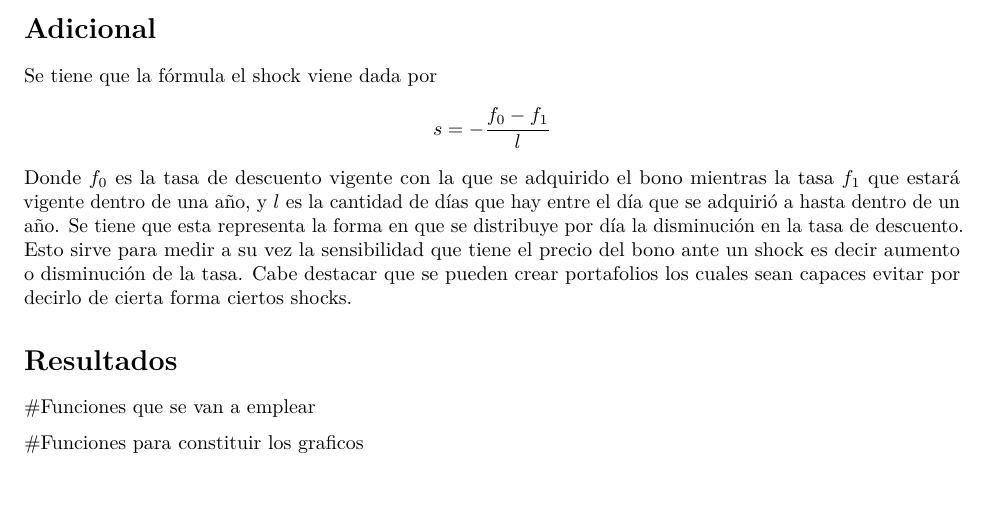
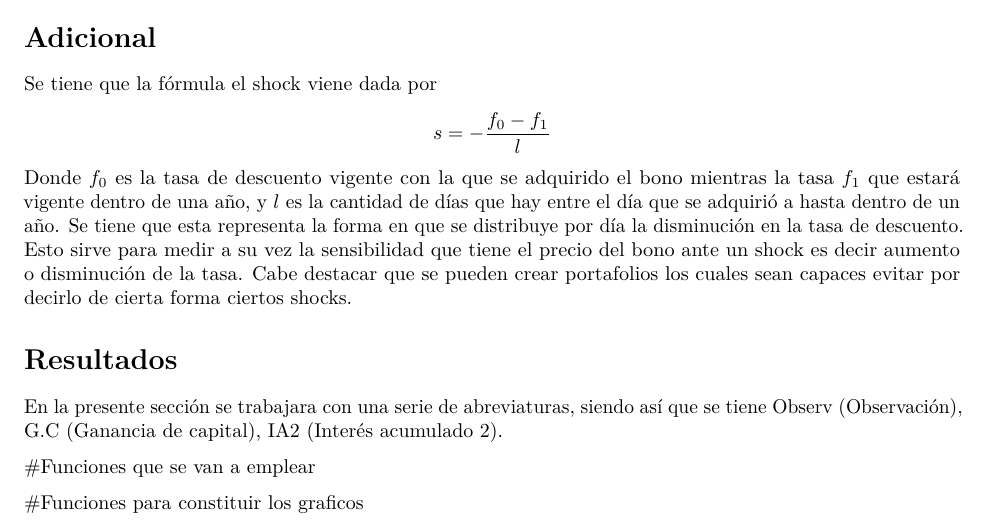
Before and after one commit to Afr063426/Laboratorios-An-lisis-instrumentos, an R Markdown document (Lab1.Rmd): part of page 3 of 4, cut so that both start at the same text. Rendered offline with R 4.5, knitr and Pandoc, then LaTeX, with nearby package versions.

Commit message:
Resultados inconclusos

````diff
--- a/Lab1.Rmd
+++ b/Lab1.Rmd
@@ -65,6 +65,7 @@ s=-\frac{f_{0}-f_{1}}{l}
 Donde $f_{0}$ es la tasa de descuento vigente con la que se adquirido el bono mientras la tasa $f_1$ que estará vigente dentro de una año, y $l$ es la cantidad de días que hay entre el día que se adquirió a hasta dentro de un año. Se tiene que esta representa la forma en que se distribuye por día la disminución en la tasa de descuento. Esto sirve para medir a su vez la sensibilidad que tiene el precio del bono ante un shock es decir aumento o disminución de la tasa. Cabe destacar que se pueden crear portafolios los cuales sean capaces evitar por decirlo de cierta forma ciertos shocks.
 
 \section{Resultados}
+\par En la presente sección se trabajara con una serie de abreviaturas, siendo así que se tiene Observ (Observación), G.C (Ganancia de capital), IA2 (Interés acumulado 2).
 ```{r setup, include=FALSE}
 knitr::opts_chunk$set(echo = TRUE)
 
````
